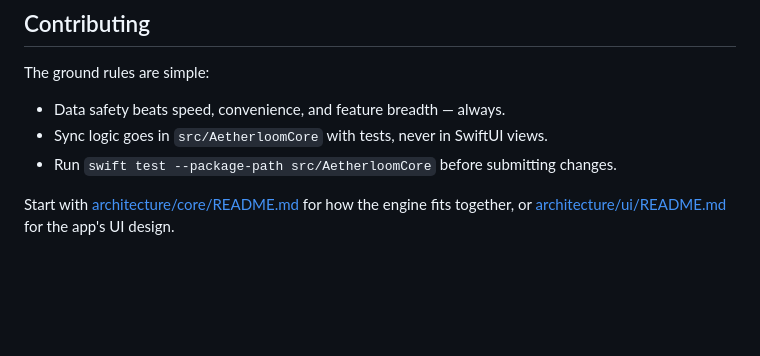
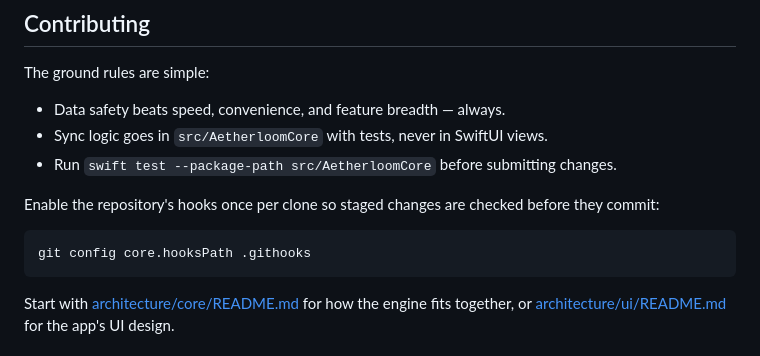
Before and after one commit to alexfilipe/aetherloom, a Markdown page: README.md, the part around the change. GitHub-like rendering; blank space fills up the shorter version.

Commit message:
Tell contributors to enable the repository hooks
The parity hook only runs in clones that point core.hooksPath at
.githooks, so name that setup step alongside the existing test command.

````diff
--- a/README.md
+++ b/README.md
@@ -111,6 +111,12 @@ The ground rules are simple:
 - Sync logic goes in `src/AetherloomCore` with tests, never in SwiftUI views.
 - Run `swift test --package-path src/AetherloomCore` before submitting changes.
 
+Enable the repository's hooks once per clone so staged changes are checked before they commit:
+
+```bash
+git config core.hooksPath .githooks
+```
+
 Start with [architecture/core/README.md](architecture/core/README.md) for how the engine fits together, or [architecture/ui/README.md](architecture/ui/README.md) for the app's UI design.
 
 ## Contact
````
